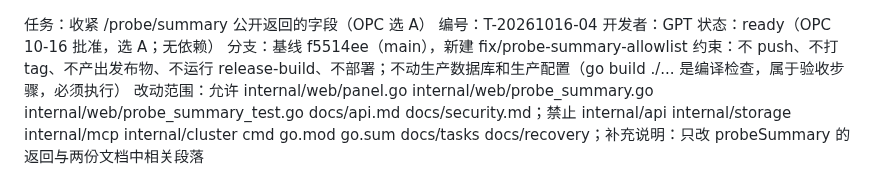
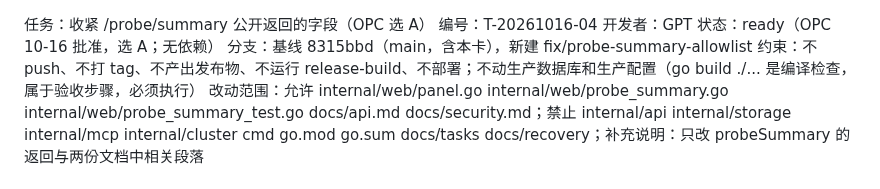
Before and after one commit to kyaring/vps-commander, a Markdown page: docs/tasks/T-20261016-04.md, the part around the change. Drawn GitHub-style.

```diff
--- a/docs/tasks/T-20261016-04.md
+++ b/docs/tasks/T-20261016-04.md
@@ -2,7 +2,7 @@
 编号：T-20261016-04
 开发者：GPT
 状态：ready（OPC 10-16 批准，选 A；无依赖）
-分支：基线 f5514ee（main），新建 fix/probe-summary-allowlist
+分支：基线 8315bbd（main，含本卡），新建 fix/probe-summary-allowlist
 约束：不 push、不打 tag、不产出发布物、不运行 release-build、不部署；不动生产数据库和生产配置（go build ./... 是编译检查，属于验收步骤，必须执行）
 改动范围：允许 internal/web/panel.go internal/web/probe_summary.go internal/web/probe_summary_test.go docs/api.md docs/security.md；禁止 internal/api internal/storage internal/mcp internal/cluster cmd go.mod go.sum docs/tasks docs/recovery；补充说明：只改 probeSummary 的返回与两份文档中相关段落
 
```
Also changed, not shown: docs/tasks/BOARD.md (+1 -1 lines).
